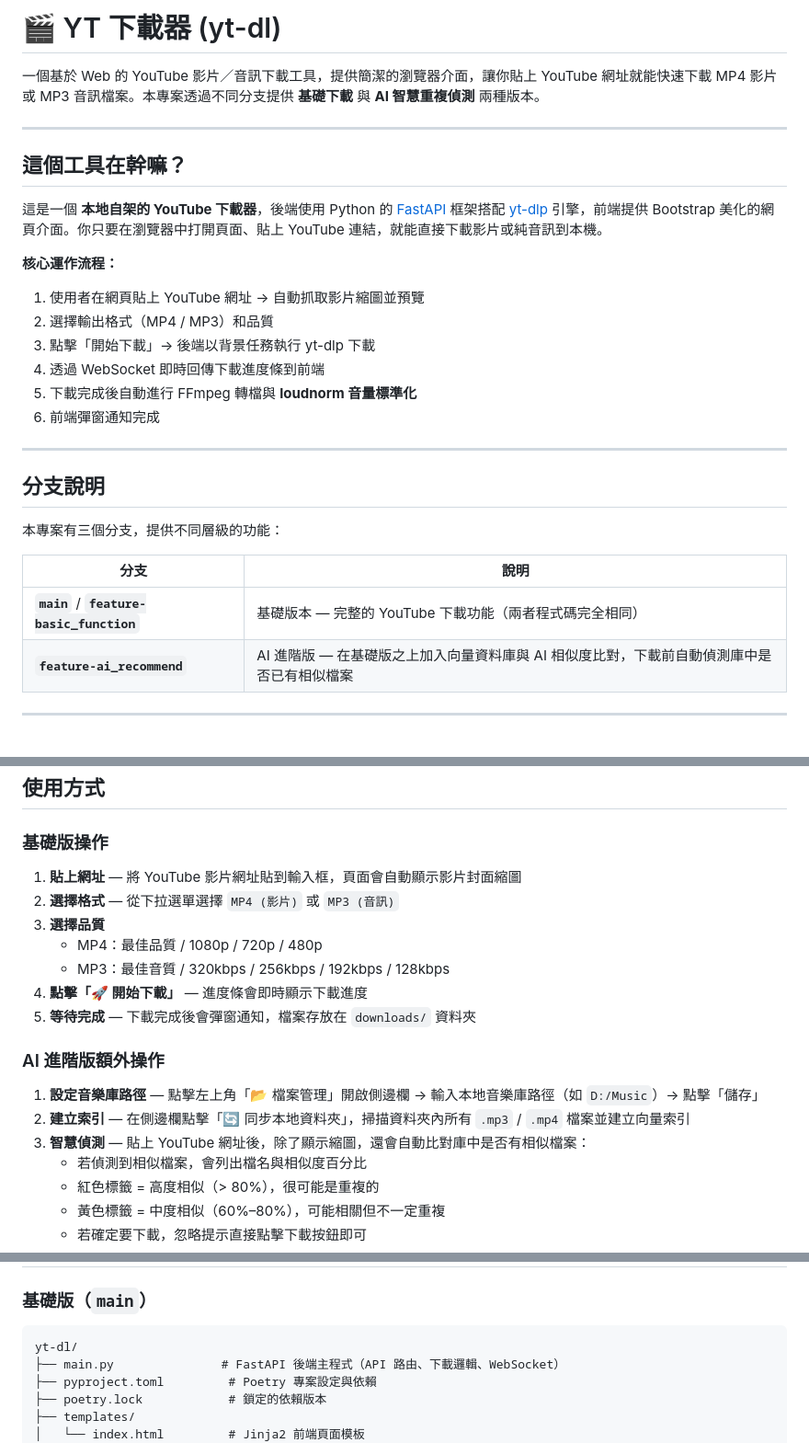
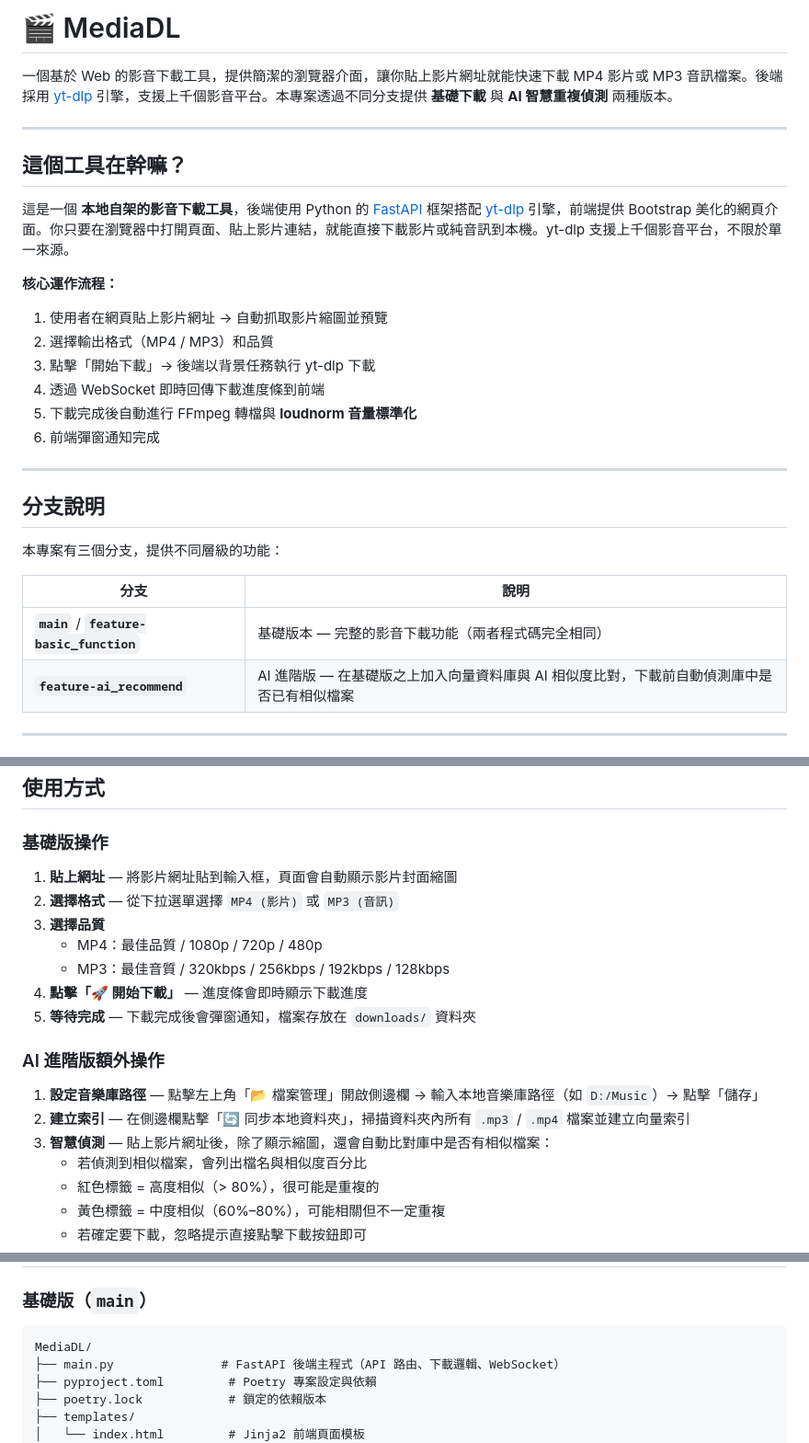
Before and after one commit to Ciren22007524/yt-dl, a Markdown page: README.md, 3 parts joined by grey strips. Shown at 92% size. Drawn GitHub-style.

Commit message:
[docs] README 品牌重塑: YT下載器 → MediaDL, 移除平台特定用語

````diff
--- a/README.md
+++ b/README.md
@@ -1,16 +1,16 @@
-# 🎬 YT 下載器 (yt-dl)
+# 🎬 MediaDL
 
-一個基於 Web 的 YouTube 影片／音訊下載工具，提供簡潔的瀏覽器介面，讓你貼上 YouTube 網址就能快速下載 MP4 影片或 MP3 音訊檔案。本專案透過不同分支提供 **基礎下載** 與 **AI 智慧重複偵測** 兩種版本。
+一個基於 Web 的影音下載工具，提供簡潔的瀏覽器介面，讓你貼上影片網址就能快速下載 MP4 影片或 MP3 音訊檔案。後端採用 [yt-dlp](https://github.com/yt-dlp/yt-dlp) 引擎，支援上千個影音平台。本專案透過不同分支提供 **基礎下載** 與 **AI 智慧重複偵測** 兩種版本。
 
 ---
 
 ## 這個工具在幹嘛？
 
-這是一個 **本地自架的 YouTube 下載器**，後端使用 Python 的 [FastAPI](https://fastapi.tiangolo.com/) 框架搭配 [yt-dlp](https://github.com/yt-dlp/yt-dlp) 引擎，前端提供 Bootstrap 美化的網頁介面。你只要在瀏覽器中打開頁面、貼上 YouTube 連結，就能直接下載影片或純音訊到本機。
+這是一個 **本地自架的影音下載工具**，後端使用 Python 的 [FastAPI](https://fastapi.tiangolo.com/) 框架搭配 [yt-dlp](https://github.com/yt-dlp/yt-dlp) 引擎，前端提供 Bootstrap 美化的網頁介面。你只要在瀏覽器中打開頁面、貼上影片連結，就能直接下載影片或純音訊到本機。yt-dlp 支援上千個影音平台，不限於單一來源。
 
 **核心運作流程：**
 
-1. 使用者在網頁貼上 YouTube 網址 → 自動抓取影片縮圖並預覽
+1. 使用者在網頁貼上影片網址 → 自動抓取影片縮圖並預覽
 2. 選擇輸出格式（MP4 / MP3）和品質
 3. 點擊「開始下載」→ 後端以背景任務執行 yt-dlp 下載
 4. 透過 WebSocket 即時回傳下載進度條到前端
@@ -25,7 +25,7 @@
 
 | 分支 | 說明 |
 |------|------|
-| **`main`** / **`feature-basic_function`** | 基礎版本 — 完整的 YouTube 下載功能（兩者程式碼完全相同） |
+| **`main`** / **`feature-basic_function`** | 基礎版本 — 完整的影音下載功能（兩者程式碼完全相同） |
 | **`feature-ai_recommend`** | AI 進階版 — 在基礎版之上加入向量資料庫與 AI 相似度比對，下載前自動偵測庫中是否已有相似檔案 |
 
 ---
@@ -105,7 +105,7 @@ poetry run uvicorn main:app --host 127.0.0.1 --port 8000 --reload
 
 ### 基礎版操作
 
-1. **貼上網址** — 將 YouTube 影片網址貼到輸入框，頁面會自動顯示影片封面縮圖
+1. **貼上網址** — 將影片網址貼到輸入框，頁面會自動顯示影片封面縮圖
 2. **選擇格式** — 從下拉選單選擇 `MP4 (影片)` 或 `MP3 (音訊)`
 3. **選擇品質**
    - MP4：最佳品質 / 1080p / 720p / 480p
@@ -117,7 +117,7 @@ poetry run uvicorn main:app --host 127.0.0.1 --port 8000 --reload
 
 1. **設定音樂庫路徑** — 點擊左上角「📂 檔案管理」開啟側邊欄 → 輸入本地音樂庫路徑（如 `D:/Music`）→ 點擊「儲存」
 2. **建立索引** — 在側邊欄點擊「🔄 同步本地資料夾」，掃描資料夾內所有 `.mp3` / `.mp4` 檔案並建立向量索引
-3. **智慧偵測** — 貼上 YouTube 網址後，除了顯示縮圖，還會自動比對庫中是否有相似檔案：
+3. **智慧偵測** — 貼上影片網址後，除了顯示縮圖，還會自動比對庫中是否有相似檔案：
    - 若偵測到相似檔案，會列出檔名與相似度百分比
    - 紅色標籤 = 高度相似（> 80%），很可能是重複的
    - 黃色標籤 = 中度相似（60%–80%），可能相關但不一定重複
@@ -150,7 +150,7 @@ poetry run uvicorn main:app --host 0.0.0.0 --port 8000
 ### 基礎版（`main`）
 
 ```
-yt-dl/
+MediaDL/
 ├── main.py               # FastAPI 後端主程式（API 路由、下載邏輯、WebSocket）
 ├── pyproject.toml         # Poetry 專案設定與依賴
 ├── poetry.lock            # 鎖定的依賴版本
````
Also changed, not shown: other parts of README.md (+1 -1 lines).
